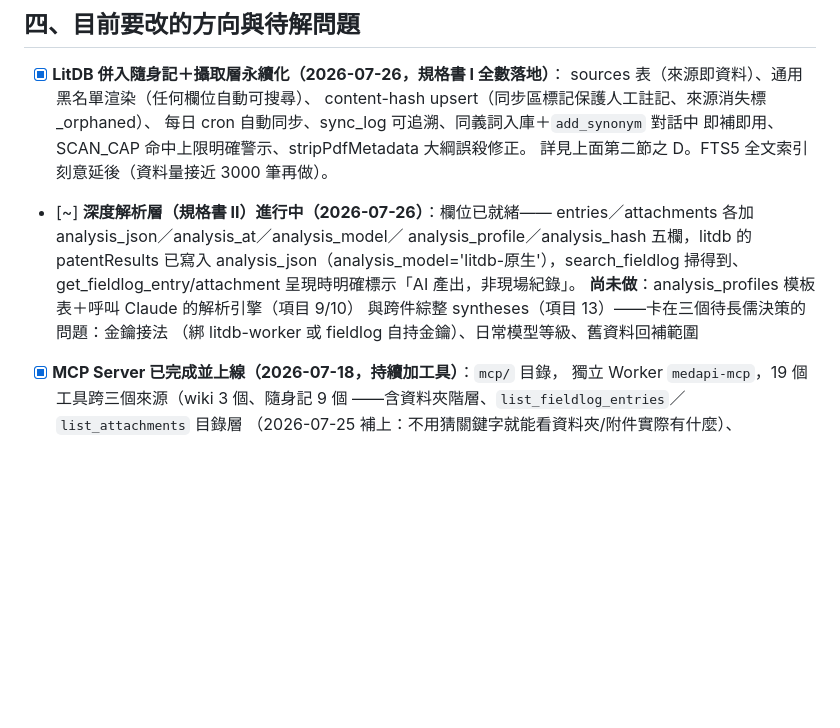
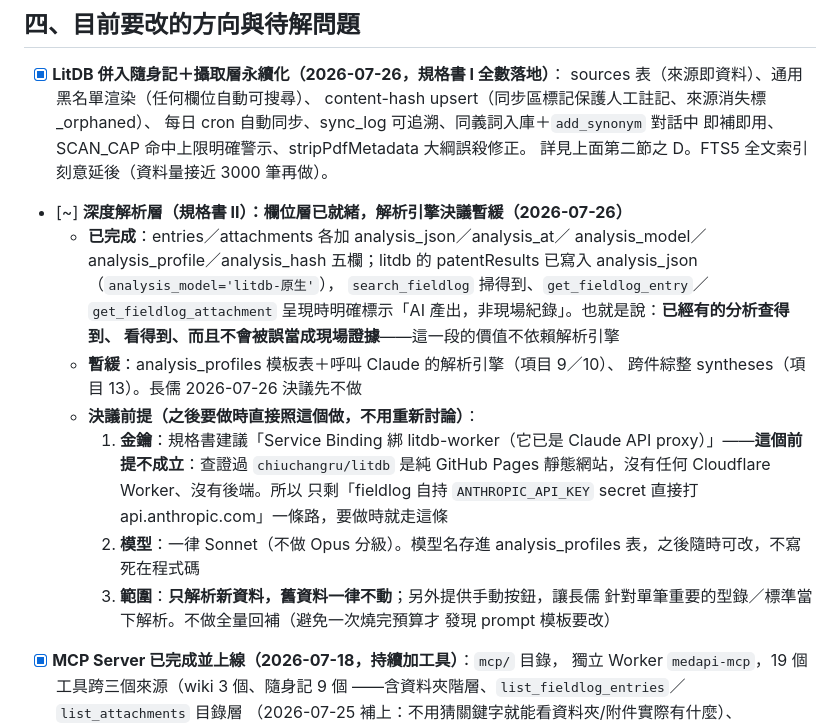
Before and after one commit to ChiuChangRu/MedAPI, a Markdown page: ARCHITECTURE.md, the part around the change. GitHub-like rendering; blank space fills up the shorter version.

Commit message:
記錄深度解析層的三個決議（引擎暫緩，前提已定案）
長儒決議先不做解析引擎。三個前提寫進文件，之後要做時不用重新討論：
- 金鑰走 fieldlog 自持 ANTHROPIC_API_KEY。規格書建議綁 litdb-worker 當
  Claude API proxy，但查證後 chiuchangru/litdb 是純 GitHub Pages 靜態站、
  沒有任何 Worker 也沒有後端，那個前提不成立
- 一律 Sonnet，不做 Opus 分級（模型名放 analysis_profiles 表可隨時改）
- 只解析新資料、舊資料不動，另給手動按鈕逐筆解析，不做全量回補

已完成的欄位層不受影響：litdb 既有的專利分析查得到、看得到、且明確標示
為 AI 產出——這段價值不依賴引擎。

Co-Authored-By: Claude Fable 5 <noreply@anthropic.com>
Claude-Session: https://claude.ai/code/session_01A99o7aPhqLD9dy3k6DxjU7

```diff
--- a/ARCHITECTURE.md
+++ b/ARCHITECTURE.md
@@ -204,14 +204,26 @@ fieldlog/
   每日 cron 自動同步、sync_log 可追溯、同義詞入庫＋`add_synonym` 對話中
   即補即用、SCAN_CAP 命中上限明確警示、stripPdfMetadata 大綱誤殺修正。
   詳見上面第二節之 D。FTS5 全文索引刻意延後（資料量接近 3000 筆再做）。
-- [~] **深度解析層（規格書 II）進行中（2026-07-26）**：欄位已就緒——
-  entries／attachments 各加 analysis_json／analysis_at／analysis_model／
-  analysis_profile／analysis_hash 五欄，litdb 的 patentResults 已寫入
-  analysis_json（analysis_model='litdb-原生'），search_fieldlog 掃得到、
-  get_fieldlog_entry/attachment 呈現時明確標示「AI 產出，非現場紀錄」。
-  **尚未做**：analysis_profiles 模板表＋呼叫 Claude 的解析引擎（項目 9/10）
-  與跨件綜整 syntheses（項目 13）——卡在三個待長儒決策的問題：金鑰接法
-  （綁 litdb-worker 或 fieldlog 自持金鑰）、日常模型等級、舊資料回補範圍
+- [~] **深度解析層（規格書 II）：欄位層已就緒，解析引擎決議暫緩（2026-07-26）**
+  - **已完成**：entries／attachments 各加 analysis_json／analysis_at／
+    analysis_model／analysis_profile／analysis_hash 五欄；litdb 的
+    patentResults 已寫入 analysis_json（`analysis_model='litdb-原生'`），
+    `search_fieldlog` 掃得到、`get_fieldlog_entry`／`get_fieldlog_attachment`
+    呈現時明確標示「AI 產出，非現場紀錄」。也就是說：**已經有的分析查得到、
+    看得到、而且不會被誤當成現場證據**——這一段的價值不依賴解析引擎
+  - **暫緩**：analysis_profiles 模板表＋呼叫 Claude 的解析引擎（項目 9／10）、
+    跨件綜整 syntheses（項目 13）。長儒 2026-07-26 決議先不做
+  - **決議前提（之後要做時直接照這個做，不用重新討論）**：
+    1. **金鑰**：規格書建議「Service Binding 綁 litdb-worker（它已是 Claude
+       API proxy）」——**這個前提不成立**：查證過 `chiuchangru/litdb` 是純
+       GitHub Pages 靜態網站，沒有任何 Cloudflare Worker、沒有後端。所以
+       只剩「fieldlog 自持 `ANTHROPIC_API_KEY` secret 直接打
+       api.anthropic.com」一條路，要做時就走這條
+    2. **模型**：一律 Sonnet（不做 Opus 分級）。模型名存進 analysis_profiles
+       表，之後隨時可改，不寫死在程式碼
+    3. **範圍**：**只解析新資料，舊資料一律不動**；另外提供手動按鈕，讓長儒
+       針對單筆重要的型錄／標準當下解析。不做全量回補（避免一次燒完預算才
+       發現 prompt 模板要改）
 - [x] **MCP Server 已完成並上線（2026-07-18，持續加工具）**：`mcp/` 目錄，
   獨立 Worker `medapi-mcp`，19 個工具跨三個來源（wiki 3 個、隨身記 9 個
   ——含資料夾階層、`list_fieldlog_entries`／`list_attachments` 目錄層
```
Also changed, not shown: HANDOVER.md (+7 -3 lines).
